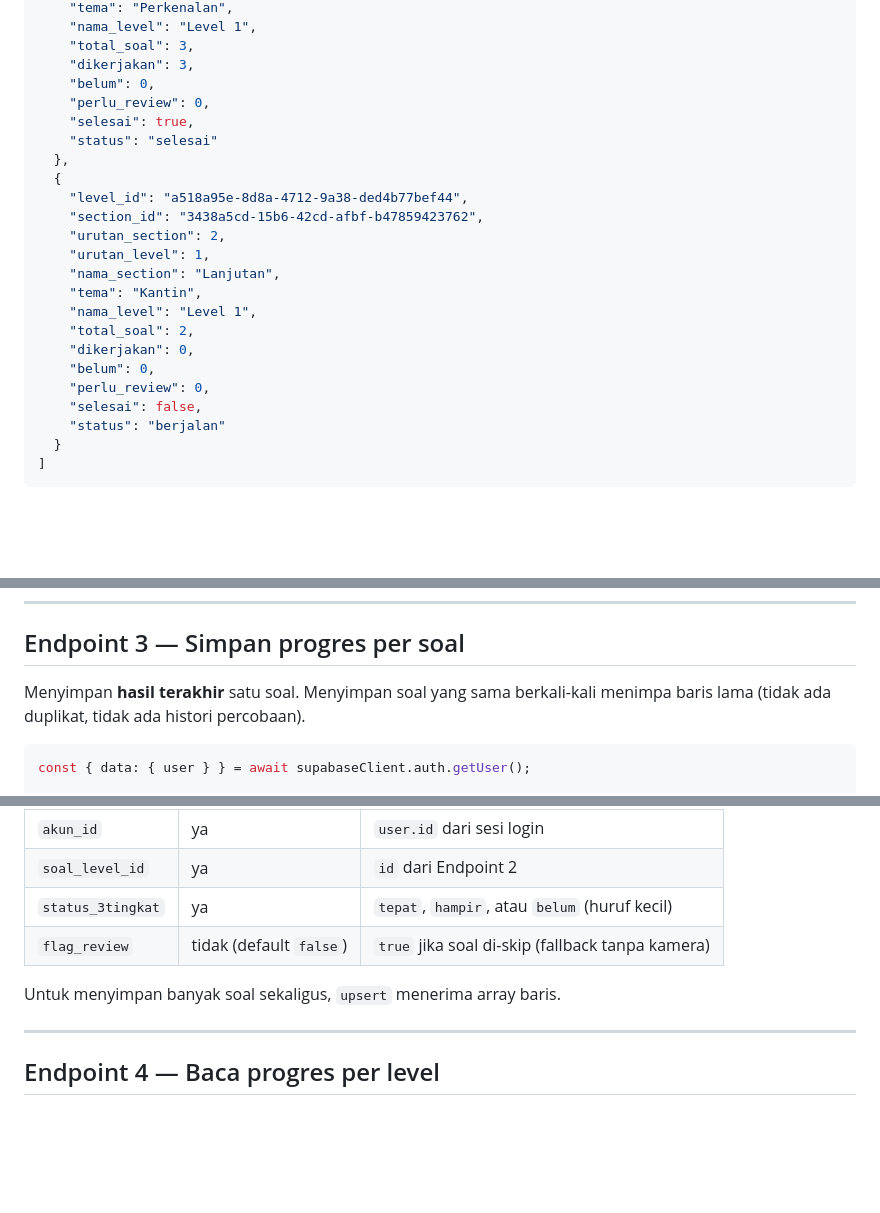
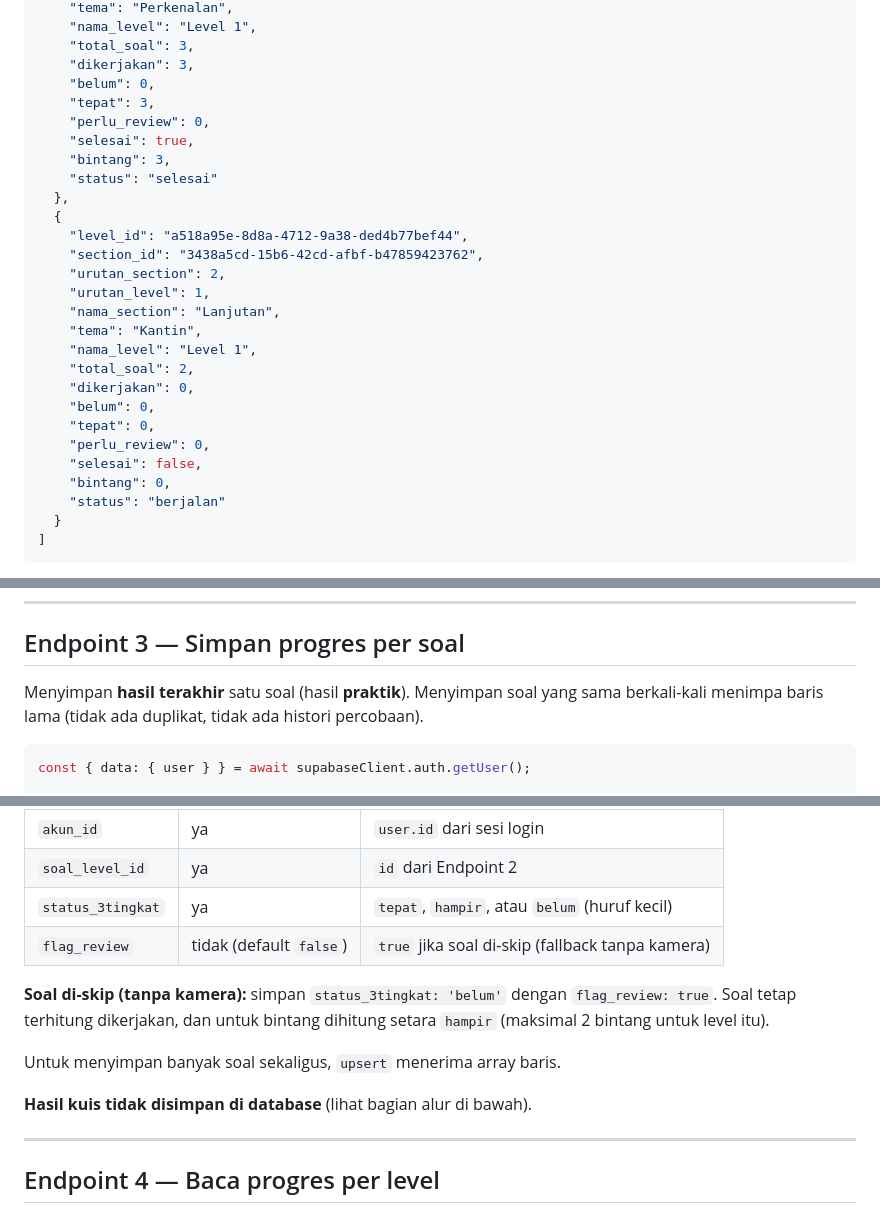
Before and after one commit to arifkyahmad/ISYARAKU, a Markdown page: docs/Api-contract-level.md, 3 parts joined by grey strips. Drawn GitHub-style; blank space fills up the shorter version.

````diff
--- a/docs/Api-contract-level.md
+++ b/docs/Api-contract-level.md
@@ -49,8 +49,10 @@ const { data, error } = await supabaseClient
     "total_soal": 3,
     "dikerjakan": 3,
     "belum": 0,
+    "tepat": 3,
     "perlu_review": 0,
     "selesai": true,
+    "bintang": 3,
     "status": "selesai"
   },
   {
@@ -64,8 +66,10 @@ const { data, error } = await supabaseClient
     "total_soal": 2,
     "dikerjakan": 0,
     "belum": 0,
+    "tepat": 0,
     "perlu_review": 0,
     "selesai": false,
+    "bintang": 0,
     "status": "berjalan"
   }
 ]
@@ -122,7 +129,7 @@ const { data, error } = await supabaseClient
 
 ## Endpoint 3 — Simpan progres per soal
 
-Menyimpan **hasil terakhir** satu soal. Menyimpan soal yang sama berkali-kali menimpa baris lama (tidak ada duplikat, tidak ada histori percobaan).
+Menyimpan **hasil terakhir** satu soal (hasil **praktik**). Menyimpan soal yang sama berkali-kali menimpa baris lama (tidak ada duplikat, tidak ada histori percobaan).
 
 ```js
 const { data: { user } } = await supabaseClient.auth.getUser();
@@ -148,7 +155,11 @@ const { data, error } = await supabaseClient
 | `status_3tingkat` | ya | `tepat`, `hampir`, atau `belum` (huruf kecil) |
 | `flag_review` | tidak (default `false`) | `true` jika soal di-skip (fallback tanpa kamera) |
 
+**Soal di-skip (tanpa kamera):** simpan `status_3tingkat: 'belum'` dengan `flag_review: true`. Soal tetap terhitung dikerjakan, dan untuk bintang dihitung setara `hampir` (maksimal 2 bintang untuk level itu).
+
 Untuk menyimpan banyak soal sekaligus, `upsert` menerima array baris.
+
+**Hasil kuis tidak disimpan di database** (lihat bagian alur di bawah).
 
 ---
 
````
Also changed, not shown: other parts of docs/Api-contract-level.md (+43 -21 lines).
